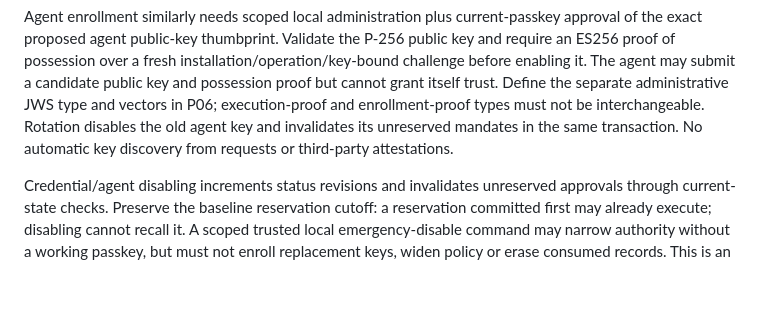
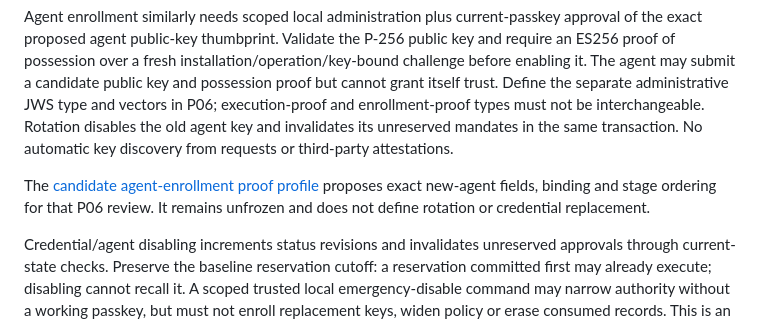
Before and after one commit to vollmachtio/vollmacht, a Markdown page: docs/architecture/enrollment.md, the part around the change. GitHub-like rendering; blank space fills up the shorter version.

Commit message:
docs: specify candidate agent enrollment proof profile (#50)
Co-authored-by: Hoss Shafagh <hosssha@gmail.com>

```diff
--- a/docs/architecture/enrollment.md
+++ b/docs/architecture/enrollment.md
@@ -50,6 +50,8 @@ Replacement requires both a scoped local administration capability and a fresh a
 
 Agent enrollment similarly needs scoped local administration plus current-passkey approval of the exact proposed agent public-key thumbprint. Validate the P-256 public key and require an ES256 proof of possession over a fresh installation/operation/key-bound challenge before enabling it. The agent may submit a candidate public key and possession proof but cannot grant itself trust. Define the separate administrative JWS type and vectors in P06; execution-proof and enrollment-proof types must not be interchangeable. Rotation disables the old agent key and invalidates its unreserved mandates in the same transaction. No automatic key discovery from requests or third-party attestations.
 
+The [candidate agent-enrollment proof profile](agent-enrollment-profile.md) proposes exact new-agent fields, binding and stage ordering for that P06 review. It remains unfrozen and does not define rotation or credential replacement.
+
 Credential/agent disabling increments status revisions and invalidates unreserved approvals through current-state checks. Preserve the baseline reservation cutoff: a reservation committed first may already execute; disabling cannot recall it. A scoped trusted local emergency-disable command may narrow authority without a working passkey, but must not enroll replacement keys, widen policy or erase consumed records. This is an availability-sensitive administrative path, not an agent endpoint.
 
 If the only passkey is lost, v0 provides no silent recovery, reusable recovery bearer token or issuer-only bypass. Freeze new approvals and retain registry/replay/audit data. A separately authorized reinitialization procedure would need fresh installation/issuer/executor identities, explicit revocation of old access and preserved consumed-state history; it is not implemented by deleting the database or rerunning bootstrap. Restoring a backup cannot resurrect consumed authority. Account recovery, migration and lost-key reset require a separately reviewed procedure and user decision before implementation.
```
Also changed, not shown: docs/architecture/agent-enrollment-profile.md (added, +64 -0 lines), docs/reviews/P06-agent-enrollment-profile.md (added, +28 -0 lines).
